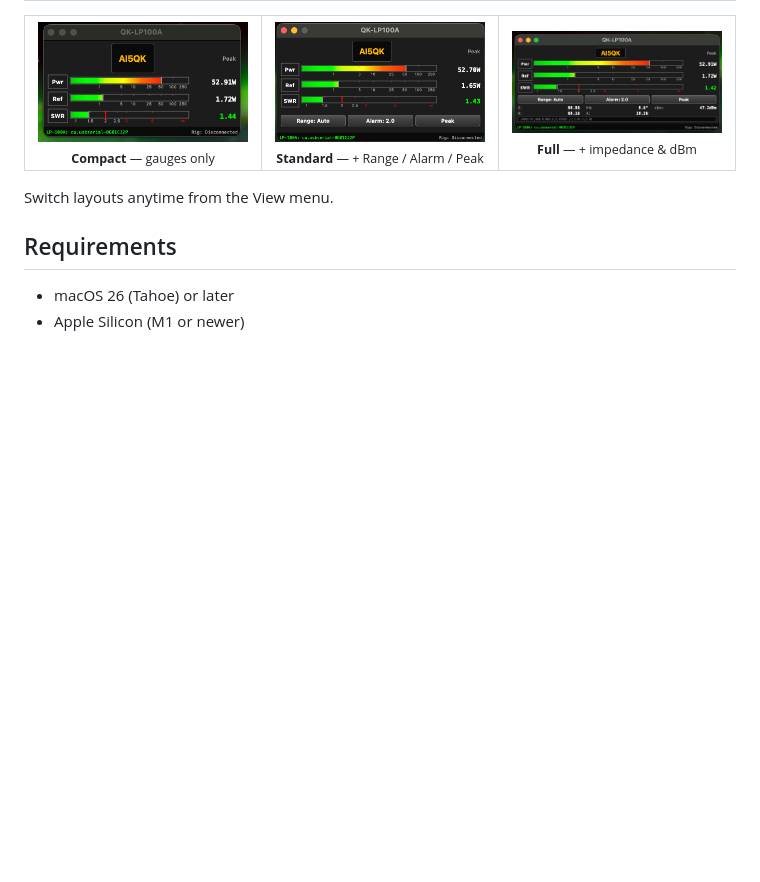
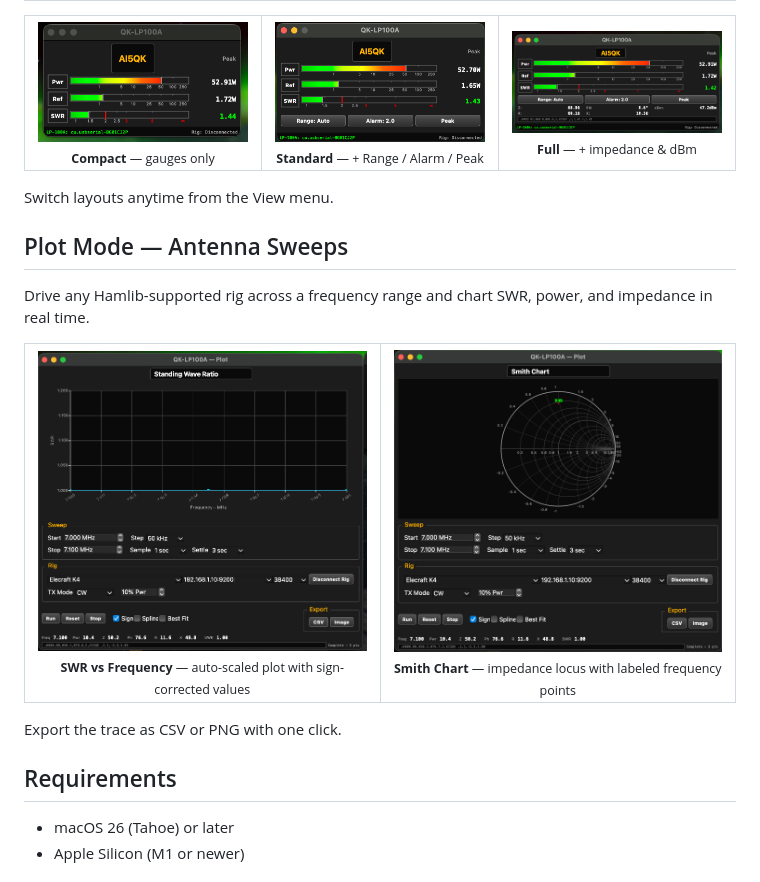
Before and after one commit to mikeg-dal/QK-LPA100A, a Markdown page: README.md, the part around the change. Drawn GitHub-style; pictures changed too: resources/screenshots/plot-smith.png (added), resources/screenshots/plot-swr.png (added); blank space fills up the shorter version.

Commit message:
docs: add Plot mode screenshots (SWR + Smith chart) to README

```diff
--- a/README.md
+++ b/README.md
@@ -28,6 +28,19 @@ One download. Drag to Applications. Launch. Qt, Hamlib, libusb, OpenSSL and ever
 
 Switch layouts anytime from the View menu.
 
+## Plot Mode — Antenna Sweeps
+
+Drive any Hamlib-supported rig across a frequency range and chart SWR, power, and impedance in real time.
+
+<table>
+  <tr>
+    <td align="center" width="50%"><img src="resources/screenshots/plot-swr.png" alt="SWR vs frequency sweep" width="100%"><br><sub><b>SWR vs Frequency</b> &mdash; auto-scaled plot with sign-corrected values</sub></td>
+    <td align="center" width="50%"><img src="resources/screenshots/plot-smith.png" alt="Smith chart view" width="100%"><br><sub><b>Smith Chart</b> &mdash; impedance locus with labeled frequency points</sub></td>
+  </tr>
+</table>
+
+Export the trace as CSV or PNG with one click.
+
 ## Requirements
 
 - macOS 26 (Tahoe) or later
```
